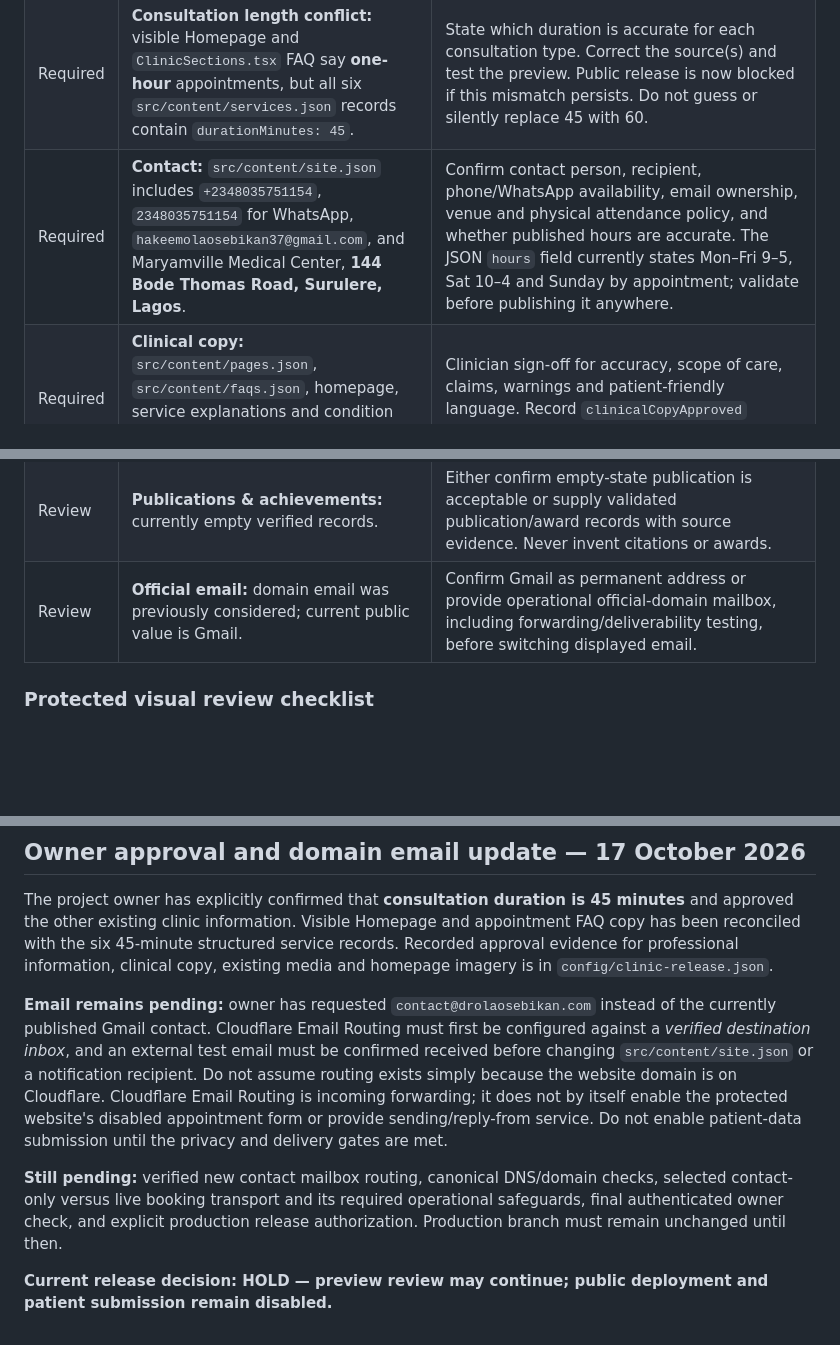
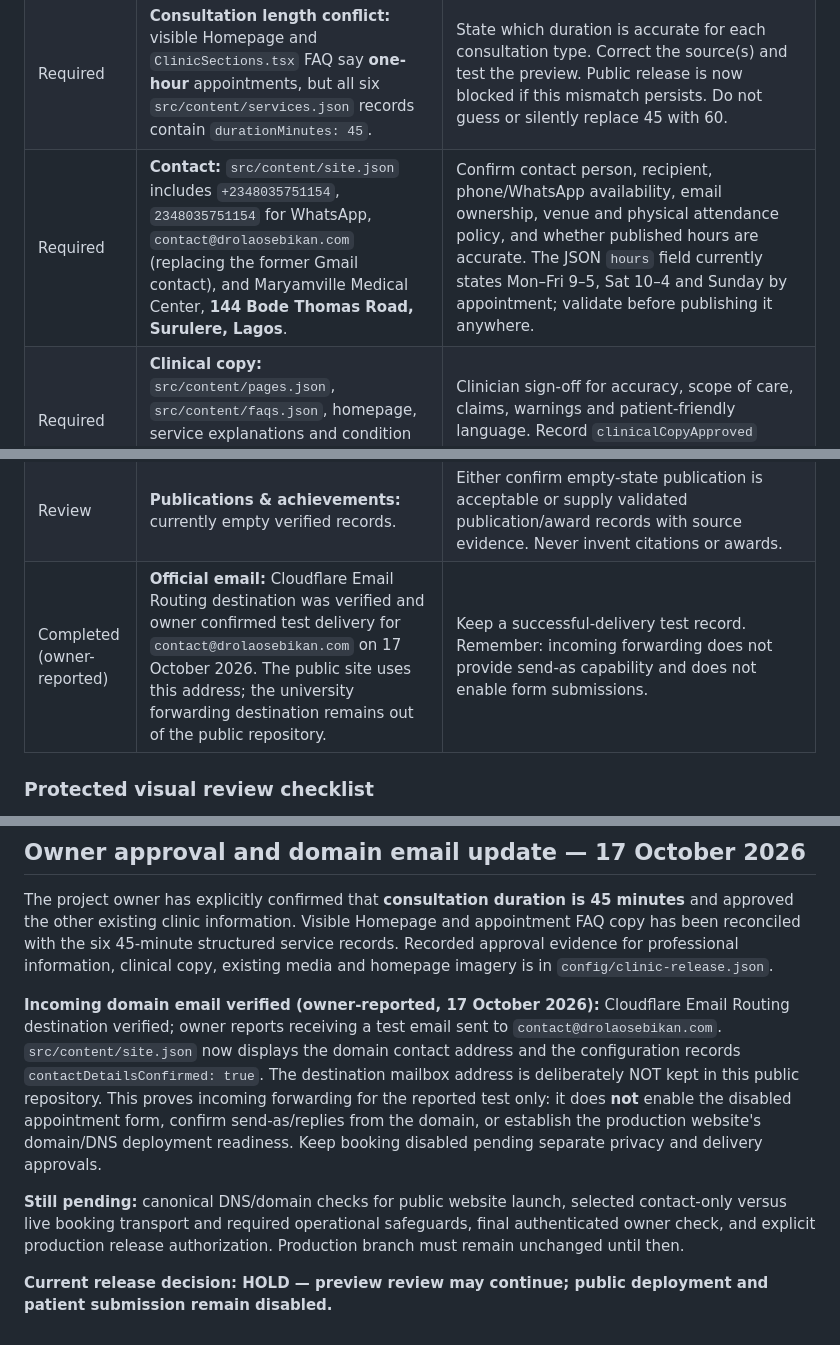
Before and after one commit to Abdudhi100/dr_olaosebikan, a Markdown page: docs/CLINIC_OWNER_PRELAUNCH_REVIEW_20261017.md, 3 parts joined by grey strips. GitHub-like rendering; blank space fills up the shorter version.

Commit message:
docs: record owner-confirmed Email Routing delivery and remaining launch gates

```diff
--- a/docs/CLINIC_OWNER_PRELAUNCH_REVIEW_20261017.md
+++ b/docs/CLINIC_OWNER_PRELAUNCH_REVIEW_20261017.md
@@ -27,13 +27,13 @@ Do **not** mark a field approved simply because the page looks finished.
 | --- | --- | --- |
 | Required | **Professional credentials:** the Homepage says “Associate Professor and Senior Consultant Rheumatologist”; `src/content/doctor.json` records “Consultant Physician”, experience “10”, and a generic professional-networks membership description. | Confirm exact public titles, qualifications, affiliations, experience wording, and permitted portrait/bio before setting `professionalClaimsVerified`. Multiple titles can be valid; the question is source verification, not assumed falsity. |
 | Required | **Consultation length conflict:** visible Homepage and `ClinicSections.tsx` FAQ say **one-hour** appointments, but all six `src/content/services.json` records contain `durationMinutes: 45`. | State which duration is accurate for each consultation type. Correct the source(s) and test the preview. Public release is now blocked if this mismatch persists. Do not guess or silently replace 45 with 60. |
-| Required | **Contact:** `src/content/site.json` includes `+2348035751154`, `2348035751154` for WhatsApp, `hakeemolaosebikan37@gmail.com`, and Maryamville Medical Center, **144 Bode Thomas Road, Surulere, Lagos**. | Confirm contact person, recipient, phone/WhatsApp availability, email ownership, venue and physical attendance policy, and whether published hours are accurate. The JSON `hours` field currently states Mon–Fri 9–5, Sat 10–4 and Sunday by appointment; validate before publishing it anywhere. |
+| Required | **Contact:** `src/content/site.json` includes `+2348035751154`, `2348035751154` for WhatsApp, `contact@drolaosebikan.com` (replacing the former Gmail contact), and Maryamville Medical Center, **144 Bode Thomas Road, Surulere, Lagos**. | Confirm contact person, recipient, phone/WhatsApp availability, email ownership, venue and physical attendance policy, and whether published hours are accurate. The JSON `hours` field currently states Mon–Fri 9–5, Sat 10–4 and Sunday by appointment; validate before publishing it anywhere. |
 | Required | **Clinical copy:** `src/content/pages.json`, `src/content/faqs.json`, homepage, service explanations and condition pages include medical descriptions and call-to-actions. | Clinician sign-off for accuracy, scope of care, claims, warnings and patient-friendly language. Record `clinicalCopyApproved` evidence. |
 | Required | **Media:** owner has said supplied videos are legally cleared, but `mediaRightsApproved` / `homepageMediaComplete` are still false in the release JSON. Nine preview hero videos remain configured; four condition heroes use still images, and the Specialist hero is light/paper. | Record owner media permission evidence, page suitability and poster/crop acceptance. Do not repeat licensing research by default; just document owner confirmation. |
 | Required | **Domain:** `src/content/site.json` sets canonical `https://www.drolaosebikan.com`. | Confirm domain ownership, DNS, HTTPS, canonical www/no-www redirect policy, social cards, and planned public production destination before `canonicalDomainConfirmed`. |
 | Required | **Appointment delivery:** `booking.enabled: false`, all recipient/privacy/retention/rate-protection flags false, privacy path empty. | Choose **contact-only launch** or approved online request workflow. For contact-only launch, verify that all request CTAs clearly lead to working phone/WhatsApp/contact instructions and record `booking.contactOnlyFallbackApproved`. For a live form, approve the recipient, privacy notice, retention/erasure, anti-abuse controls, failure/timeout behavior and explicit non-confirmation wording. |
 | Review | **Publications & achievements:** currently empty verified records. | Either confirm empty-state publication is acceptable or supply validated publication/award records with source evidence. Never invent citations or awards. |
-| Review | **Official email:** domain email was previously considered; current public value is Gmail. | Confirm Gmail as permanent address or provide operational official-domain mailbox, including forwarding/deliverability testing, before switching displayed email. |
+| Completed (owner-reported) | **Official email:** Cloudflare Email Routing destination was verified and owner confirmed test delivery for `contact@drolaosebikan.com` on 17 October 2026. The public site uses this address; the university forwarding destination remains out of the public repository. | Keep a successful-delivery test record. Remember: incoming forwarding does not provide send-as capability and does not enable form submissions. |
 
 ### Protected visual review checklist
 
@@ -70,9 +70,9 @@ Review the current branch on an authenticated phone and desktop (390px and
 
 The project owner has explicitly confirmed that **consultation duration is 45 minutes** and approved the other existing clinic information. Visible Homepage and appointment FAQ copy has been reconciled with the six 45-minute structured service records. Recorded approval evidence for professional information, clinical copy, existing media and homepage imagery is in `config/clinic-release.json`.
 
-**Email remains pending:** owner has requested `contact@drolaosebikan.com` instead of the currently published Gmail contact. Cloudflare Email Routing must first be configured against a *verified destination inbox*, and an external test email must be confirmed received before changing `src/content/site.json` or a notification recipient. Do not assume routing exists simply because the website domain is on Cloudflare. Cloudflare Email Routing is incoming forwarding; it does not by itself enable the protected website's disabled appointment form or provide sending/reply-from service. Do not enable patient-data submission until the privacy and delivery gates are met.
+**Incoming domain email verified (owner-reported, 17 October 2026):** Cloudflare Email Routing destination verified; owner reports receiving a test email sent to `contact@drolaosebikan.com`. `src/content/site.json` now displays the domain contact address and the configuration records `contactDetailsConfirmed: true`. The destination mailbox address is deliberately NOT kept in this public repository. This proves incoming forwarding for the reported test only: it does **not** enable the disabled appointment form, confirm send-as/replies from the domain, or establish the production website's domain/DNS deployment readiness. Keep booking disabled pending separate privacy and delivery approvals.
 
-**Still pending:** verified new contact mailbox routing, canonical DNS/domain checks, selected contact-only versus live booking transport and its required operational safeguards, final authenticated owner check, and explicit production release authorization. Production branch must remain unchanged until then.
+**Still pending:** canonical DNS/domain checks for public website launch, selected contact-only versus live booking transport and required operational safeguards, final authenticated owner check, and explicit production release authorization. Production branch must remain unchanged until then.
 
 **Current release decision: HOLD — preview review may continue; public
 deployment and patient submission remain disabled.**
```
